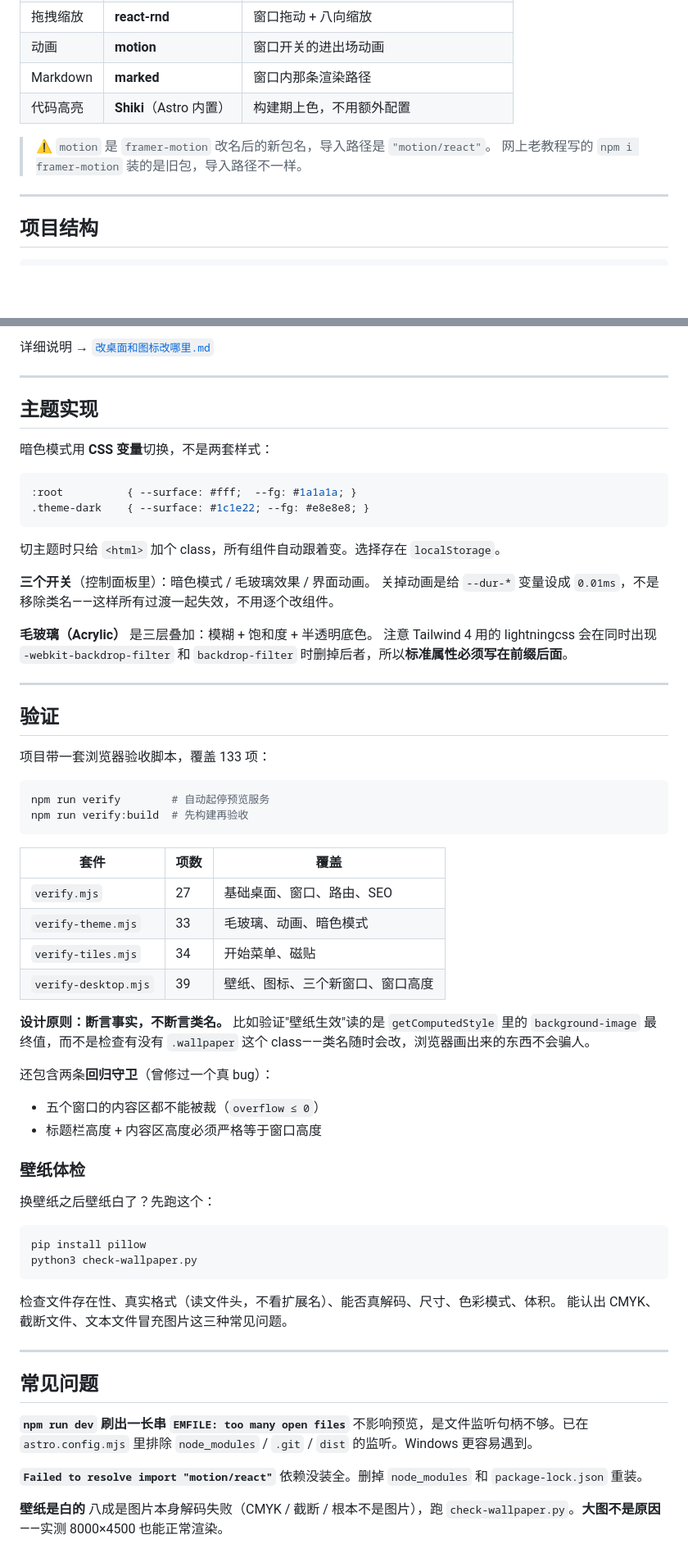
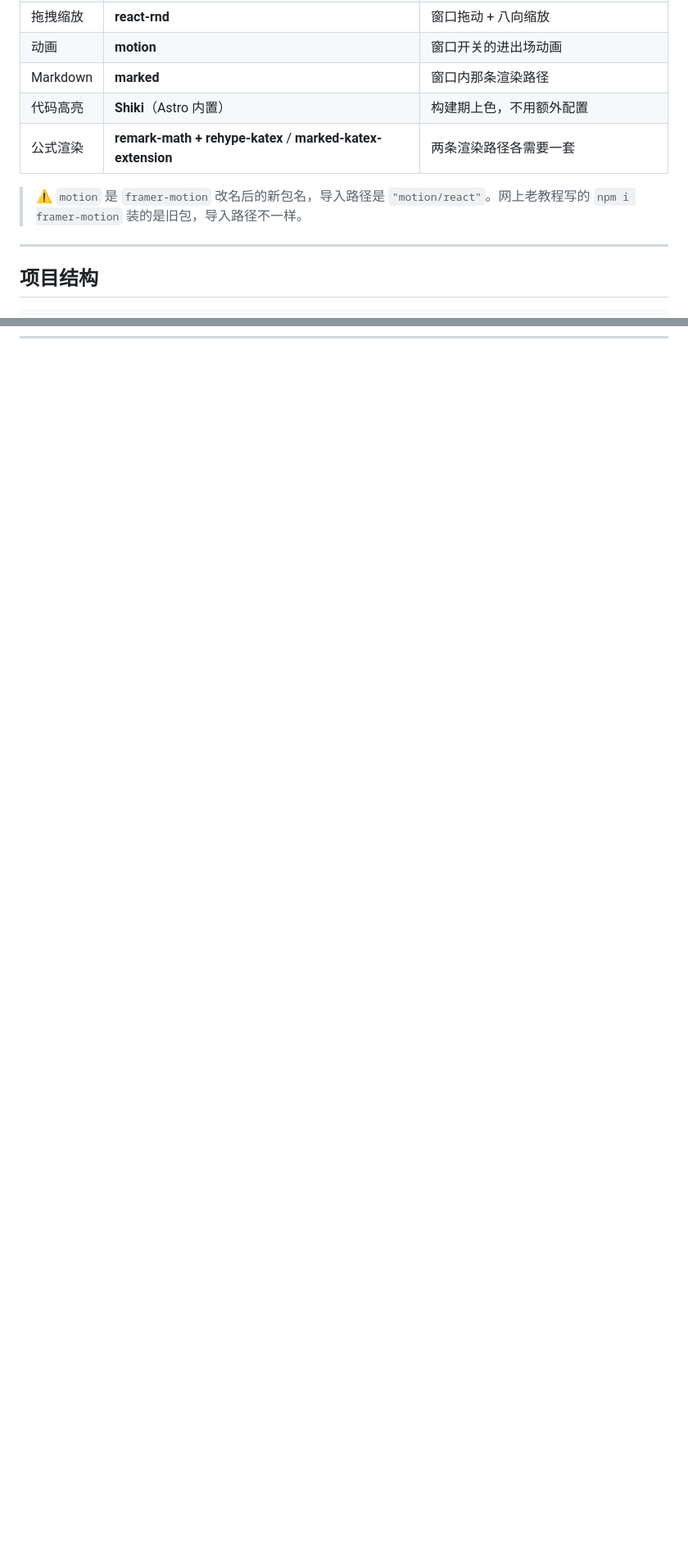
Before and after one commit to smallinkfish1/Astro-Win10-Like-Theme, a Markdown page: README.md, 2 parts joined by grey strips. Shown at 82% size. GitHub-like rendering; blank space fills up the shorter version.

````diff
--- a/README.md
+++ b/README.md
@@ -65,9 +64,9 @@ npm run dev      # → http://localhost:4321
 | 动画 | **motion** | 窗口开关的进出场动画 |
 | Markdown | **marked** | 窗口内那条渲染路径 |
 | 代码高亮 | **Shiki**（Astro 内置） | 构建期上色，不用额外配置 |
+| 公式渲染 | **remark-math + rehype-katex** / **marked-katex-extension** | 两条渲染路径各需要一套 |
 
-> ⚠️ `motion` 是 `framer-motion` 改名后的新包名，导入路径是 `"motion/react"`。
-> 网上老教程写的 `npm i framer-motion` 装的是旧包，导入路径不一样。
+> ⚠️ `motion` 是 `framer-motion` 改名后的新包名，导入路径是 `"motion/react"`。网上老教程写的 `npm i framer-motion` 装的是旧包，导入路径不一样。
 
 ---
 
@@ -164,71 +103,0 @@ accent: "#0e7c86"
-详细说明 → [`改桌面和图标改哪里.md`](./改桌面和图标改哪里.md)
-
----
-
-## 主题实现
-
-暗色模式用 **CSS 变量**切换，不是两套样式：
-
-```css
-:root          { --surface: #fff;  --fg: #1a1a1a; }
-.theme-dark    { --surface: #1c1e22; --fg: #e8e8e8; }
-```
-
-切主题时只给 `<html>` 加个 class，所有组件自动跟着变。选择存在 `localStorage`。
-
-**三个开关**（控制面板里）：暗色模式 / 毛玻璃效果 / 界面动画。
-关掉动画是给 `--dur-*` 变量设成 `0.01ms`，不是移除类名——这样所有过渡一起失效，不用逐个改组件。
-
-**毛玻璃（Acrylic）** 是三层叠加：模糊 + 饱和度 + 半透明底色。
-注意 Tailwind 4 用的 lightningcss 会在同时出现 `-webkit-backdrop-filter` 和 `backdrop-filter` 时删掉后者，所以**标准属性必须写在前缀后面**。
-
----
-
-## 验证
-
-项目带一套浏览器验收脚本，覆盖 133 项：
-
-```bash
-npm run verify        # 自动起停预览服务
-npm run verify:build  # 先构建再验收
-```
-
-| 套件 | 项数 | 覆盖 |
-|---|---|---|
-| `verify.mjs` | 27 | 基础桌面、窗口、路由、SEO |
-| `verify-theme.mjs` | 33 | 毛玻璃、动画、暗色模式 |
-| `verify-tiles.mjs` | 34 | 开始菜单、磁贴 |
-| `verify-desktop.mjs` | 39 | 壁纸、图标、三个新窗口、窗口高度 |
-
-**设计原则：断言事实，不断言类名。** 比如验证"壁纸生效"读的是 `getComputedStyle` 里的 `background-image` 最终值，而不是检查有没有 `.wallpaper` 这个 class——类名随时会改，浏览器画出来的东西不会骗人。
-
-还包含两条**回归守卫**（曾修过一个真 bug）：
-
-- 五个窗口的内容区都不能被裁（`overflow ≤ 0`）
-- 标题栏高度 + 内容区高度必须严格等于窗口高度
-
-### 壁纸体检
-
-换壁纸之后壁纸白了？先跑这个：
-
-```bash
-pip install pillow
-python3 check-wallpaper.py
-```
-
-检查文件存在性、真实格式（读文件头，不看扩展名）、能否真解码、尺寸、色彩模式、体积。
-能认出 CMYK、截断文件、文本文件冒充图片这三种常见问题。
-
----
-
-## 常见问题
-
-**`npm run dev` 刷出一长串 `EMFILE: too many open files`**
-不影响预览，是文件监听句柄不够。已在 `astro.config.mjs` 里排除 `node_modules` / `.git` / `dist` 的监听。Windows 更容易遇到。
-
-**`Failed to resolve import "motion/react"`**
-依赖没装全。删掉 `node_modules` 和 `package-lock.json` 重装。
-
-**壁纸是白的**
-八成是图片本身解码失败（CMYK / 截断 / 根本不是图片），跑 `check-wallpaper.py`。**大图不是原因**——实测 8000×4500 也能正常渲染。
-
````
Also changed, not shown: other parts of README.md (+25 -109 lines).
